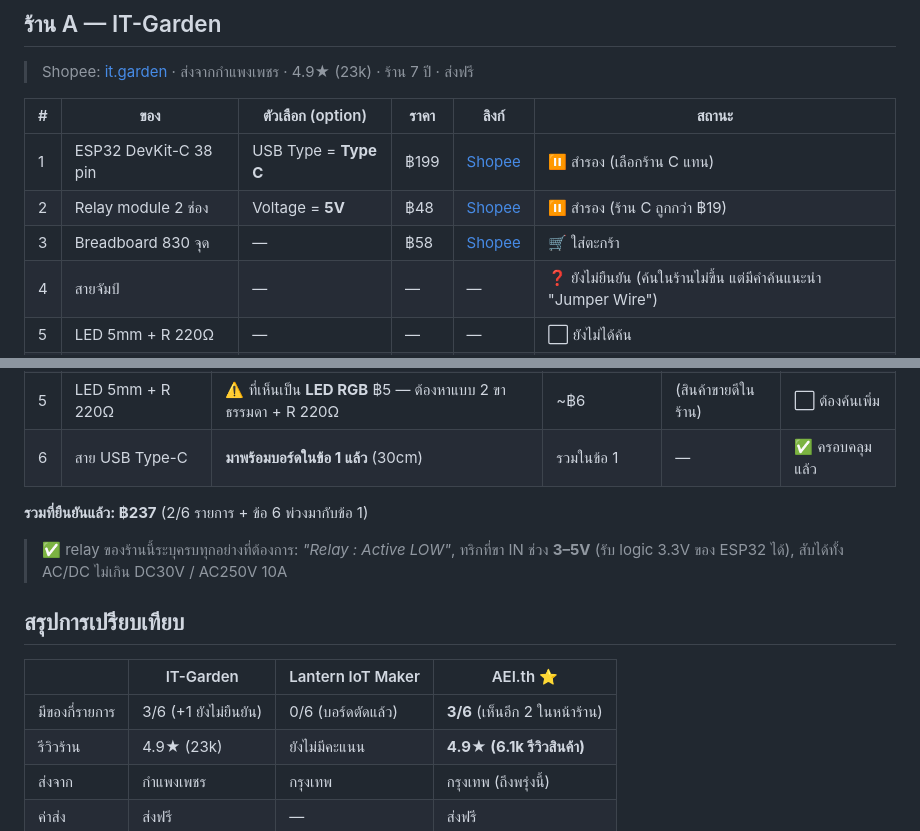
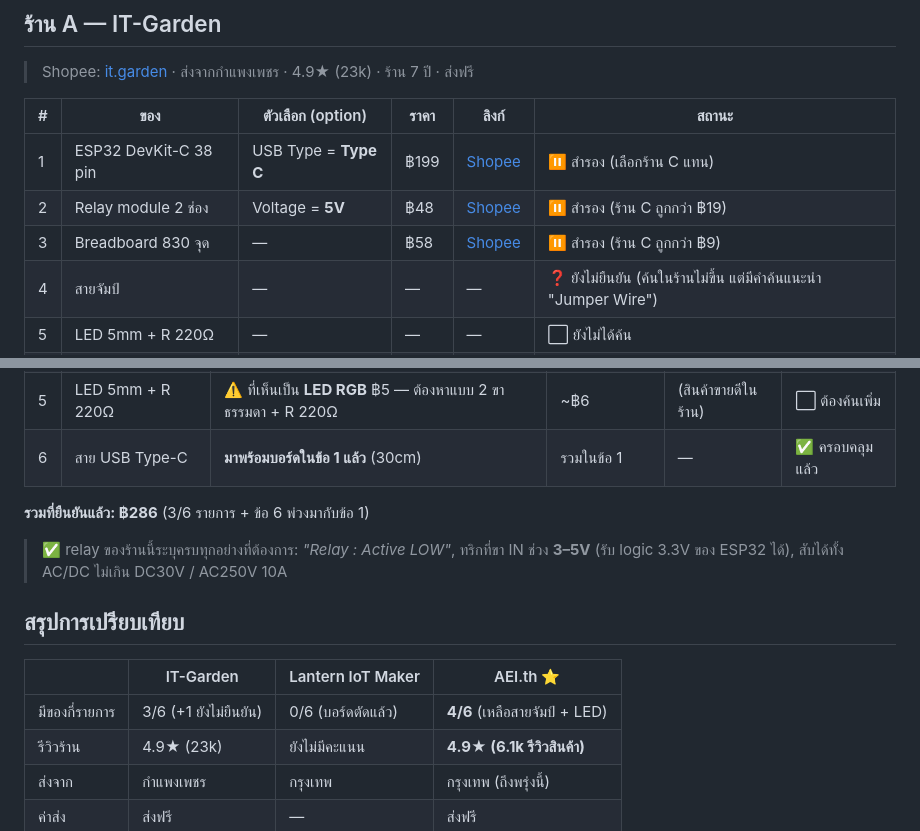
Before and after one commit to patchamet/land-planning, a Markdown page: tasks/switch-control/03-procurement.md, 2 parts joined by grey strips. Rendered like a GitHub page.

Commit message:
Procurement: confirm AEI.th breadboard 830
Co-Authored-By: Claude Fable 5 <noreply@anthropic.com>

```diff
--- a/tasks/switch-control/03-procurement.md
+++ b/tasks/switch-control/03-procurement.md
@@ -26,7 +26,7 @@
 |---|---|---|---|---|---|
 | 1 | ESP32 DevKit-C 38 pin | USB Type = **Type C** | ฿199 | [Shopee](https://shopee.co.th/ESP32-ESP-32-DEVKIT-C-Layout-Development-Board-38-Pin-i.128765755.6416424361) | ⏸️ สำรอง (เลือกร้าน C แทน) |
 | 2 | Relay module 2 ช่อง | Voltage = **5V** | ฿48 | [Shopee](https://shopee.co.th/%E0%B9%82%E0%B8%A1%E0%B8%94%E0%B8%B9%E0%B8%A5%E0%B8%A3%E0%B8%B5%E0%B9%80%E0%B8%A5%E0%B8%A2%E0%B9%8C-Module-Relay-2-Channel-DC-5V-12V-Active-Low-Level-Trigger-i.128765755.7716504218) | ⏸️ สำรอง (ร้าน C ถูกกว่า ฿19) |
-| 3 | Breadboard 830 จุด | — | ฿58 | [Shopee](https://shopee.co.th/%E0%B8%9A%E0%B8%AD%E0%B8%A3%E0%B9%8C%E0%B8%94%E0%B8%9E%E0%B8%B1%E0%B8%92%E0%B8%99%E0%B8%B2-Breadboard-830-%E0%B8%88%E0%B8%B8%E0%B8%94-i.128765755.5116646334) | 🛒 ใส่ตะกร้า |
+| 3 | Breadboard 830 จุด | — | ฿58 | [Shopee](https://shopee.co.th/%E0%B8%9A%E0%B8%AD%E0%B8%A3%E0%B9%8C%E0%B8%94%E0%B8%9E%E0%B8%B1%E0%B8%92%E0%B8%99%E0%B8%B2-Breadboard-830-%E0%B8%88%E0%B8%B8%E0%B8%94-i.128765755.5116646334) | ⏸️ สำรอง (ร้าน C ถูกกว่า ฿9) |
 | 4 | สายจัมป์ | — | — | — | ❓ ยังไม่ยืนยัน (ค้นในร้านไม่ขึ้น แต่มีคำค้นแนะนำ "Jumper Wire") |
 | 5 | LED 5mm + R 220Ω | — | — | — | ⬜ ยังไม่ได้ค้น |
 | 6 | สาย USB Type-C | — | — | — | ⬜ ยังไม่ได้ค้น |
@@ -61,7 +61,7 @@
 | 5 | LED 5mm + R 220Ω | ⚠️ ที่เห็นเป็น **LED RGB** ฿5 — ต้องหาแบบ 2 ขาธรรมดา + R 220Ω | ~฿6 | (สินค้าขายดีในร้าน) | ⬜ ต้องค้นเพิ่ม |
 | 6 | สาย USB Type-C | **มาพร้อมบอร์ดในข้อ 1 แล้ว** (30cm) | รวมในข้อ 1 | — | ✅ ครอบคลุมแล้ว |
 
-**รวมที่ยืนยันแล้ว: ฿237** (2/6 รายการ + ข้อ 6 พ่วงมากับข้อ 1)
+**รวมที่ยืนยันแล้ว: ฿286** (3/6 รายการ + ข้อ 6 พ่วงมากับข้อ 1)
 
 > ✅ relay ของร้านนี้ระบุครบทุกอย่างที่ต้องการ: *"Relay : Active LOW"*, ทริกที่ขา IN ช่วง **3–5V** (รับ logic 3.3V ของ ESP32 ได้), สับได้ทั้ง AC/DC ไม่เกิน DC30V / AC250V 10A
 
@@ -69,7 +69,7 @@
 
 | | IT-Garden | Lantern IoT Maker | AEI.th ⭐ |
 |---|---|---|---|
-| มีของกี่รายการ | 3/6 (+1 ยังไม่ยืนยัน) | 0/6 (บอร์ดตัดแล้ว) | **3/6** (เห็นอีก 2 ในหน้าร้าน) |
+| มีของกี่รายการ | 3/6 (+1 ยังไม่ยืนยัน) | 0/6 (บอร์ดตัดแล้ว) | **4/6** (เหลือสายจัมป์ + LED) |
 | รีวิวร้าน | 4.9★ (23k) | ยังไม่มีคะแนน | **4.9★ (6.1k รีวิวสินค้า)** |
 | ส่งจาก | กำแพงเพชร | กรุงเทพ | กรุงเทพ (ถึงพรุ่งนี้) |
 | ค่าส่ง | ส่งฟรี | — | ส่งฟรี |
```
Also changed, not shown: other parts of tasks/switch-control/03-procurement.md (+1 -1 lines).
